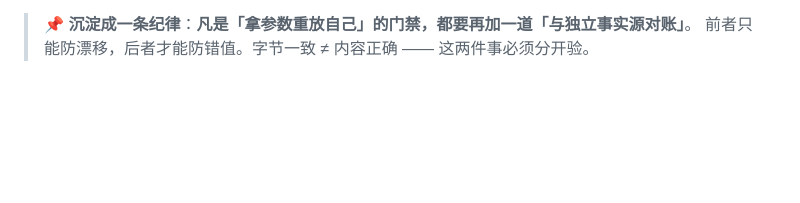
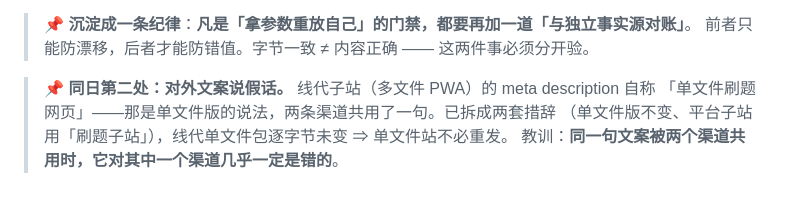
Before and after one commit to wewe29/quiz-platform, a Markdown page: sources/calculus/交付说明.md, the part around the change. GitHub-like rendering; blank space fills up the shorter version.

```diff
--- a/sources/calculus/交付说明.md
+++ b/sources/calculus/交付说明.md
@@ -251,3 +251,8 @@ python tools\verify_mcode_online.py --only linalg-single   # 只核验某一个
 
 > 📌 **沉淀成一条纪律**：**凡是「拿参数重放自己」的门禁，都要再加一道「与独立事实源对账」**。
 > 前者只能防漂移，后者才能防错值。字节一致 ≠ 内容正确 —— 这两件事必须分开验。
+
+> 📌 **同日第二处：对外文案说假话。** 线代子站（多文件 PWA）的 meta description 自称
+> 「单文件刷题网页」——那是单文件版的说法，两条渠道共用了一句。已拆成两套措辞
+> （单文件版不变、平台子站用「刷题子站」），线代单文件包逐字节未变 ⇒ 单文件站不必重发。
+> 教训：**同一句文案被两个渠道共用时，它对其中一个渠道几乎一定是错的**。
```
Also changed, not shown: docs/decisions.md (+8 -0 lines), docs/应用化实施方案与迭代计划.md (+11 -0 lines).
